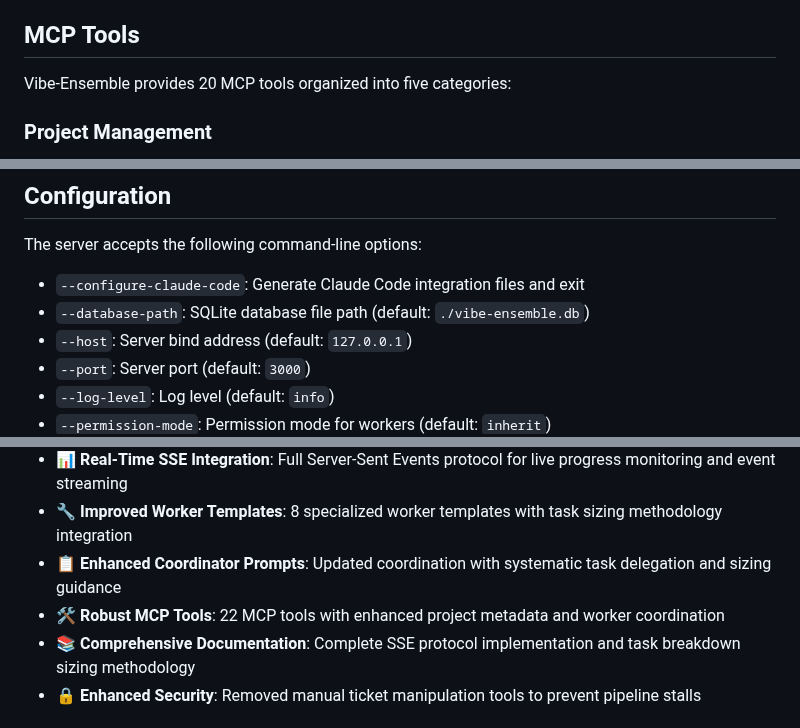
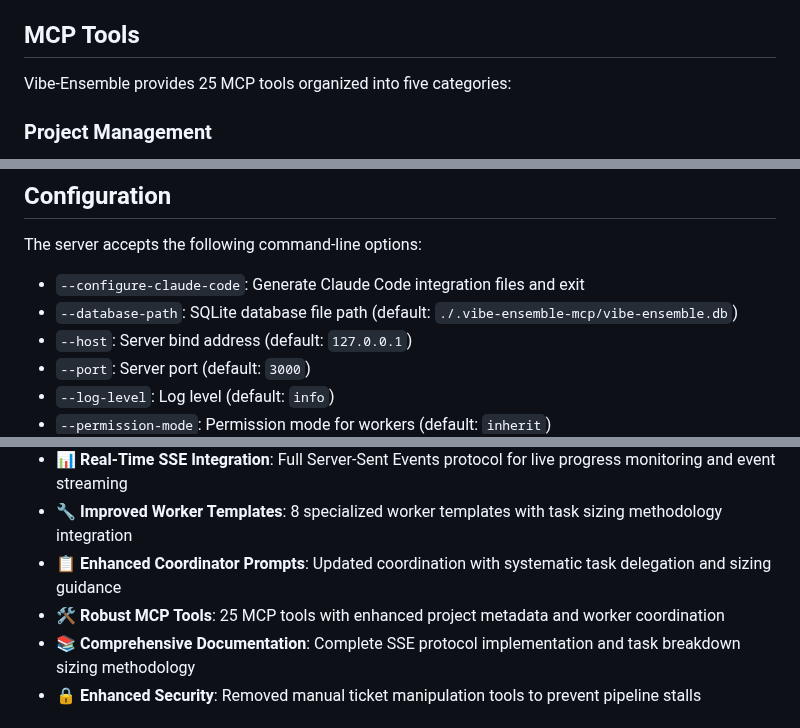
Before and after one commit to siy/vibe-ensemble-mcp, a Markdown page: README.md, 3 parts joined by grey strips. Rendered like a GitHub page.

Commit message:
docs: update tool counts and SSE documentation to match typed implementation

```diff
--- a/README.md
+++ b/README.md
@@ -125,7 +125,7 @@ Each worker operates independently with their specialized knowledge, ensuring fo
 
 ## MCP Tools
 
-Vibe-Ensemble provides 20 MCP tools organized into five categories:
+Vibe-Ensemble provides 25 MCP tools organized into five categories:
 
 ### Project Management
 - `create_project` - Create a new project with rules and patterns
@@ -170,7 +170,7 @@ Vibe-Ensemble provides 20 MCP tools organized into five categories:
 The server accepts the following command-line options:
 
 - `--configure-claude-code`: Generate Claude Code integration files and exit
-- `--database-path`: SQLite database file path (default: `./vibe-ensemble.db`)
+- `--database-path`: SQLite database file path (default: `./.vibe-ensemble-mcp/vibe-ensemble.db`)
 - `--host`: Server bind address (default: `127.0.0.1`)
 - `--port`: Server port (default: `3000`)
 - `--log-level`: Log level (default: `info`)
@@ -363,7 +363,7 @@ Permission files are read fresh from disk each time a worker starts, allowing yo
 - **📊 Real-Time SSE Integration**: Full Server-Sent Events protocol for live progress monitoring and event streaming
 - **🔧 Improved Worker Templates**: 8 specialized worker templates with task sizing methodology integration
 - **📋 Enhanced Coordinator Prompts**: Updated coordination with systematic task delegation and sizing guidance
-- **🛠️ Robust MCP Tools**: 22 MCP tools with enhanced project metadata and worker coordination
+- **🛠️ Robust MCP Tools**: 25 MCP tools with enhanced project metadata and worker coordination
 - **📚 Comprehensive Documentation**: Complete SSE protocol implementation and task breakdown sizing methodology
 - **🔒 Enhanced Security**: Removed manual ticket manipulation tools to prevent pipeline stalls
 
```
Also changed, not shown: docs/SSE_PROTOCOL_IMPLEMENTATION.md (+76 -172 lines).
